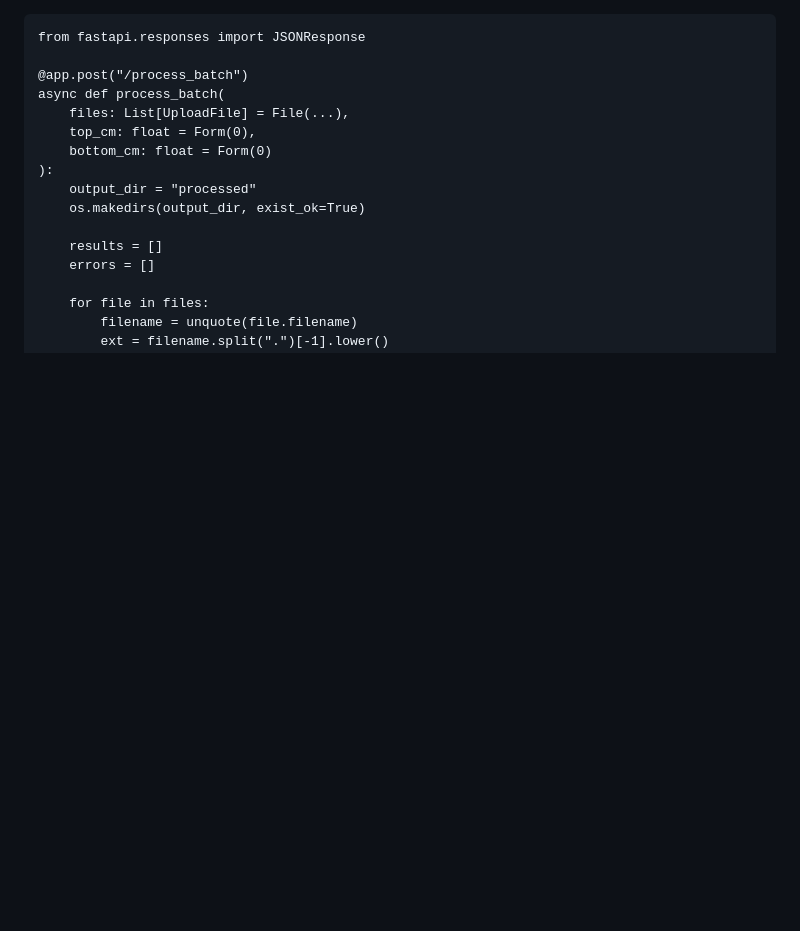
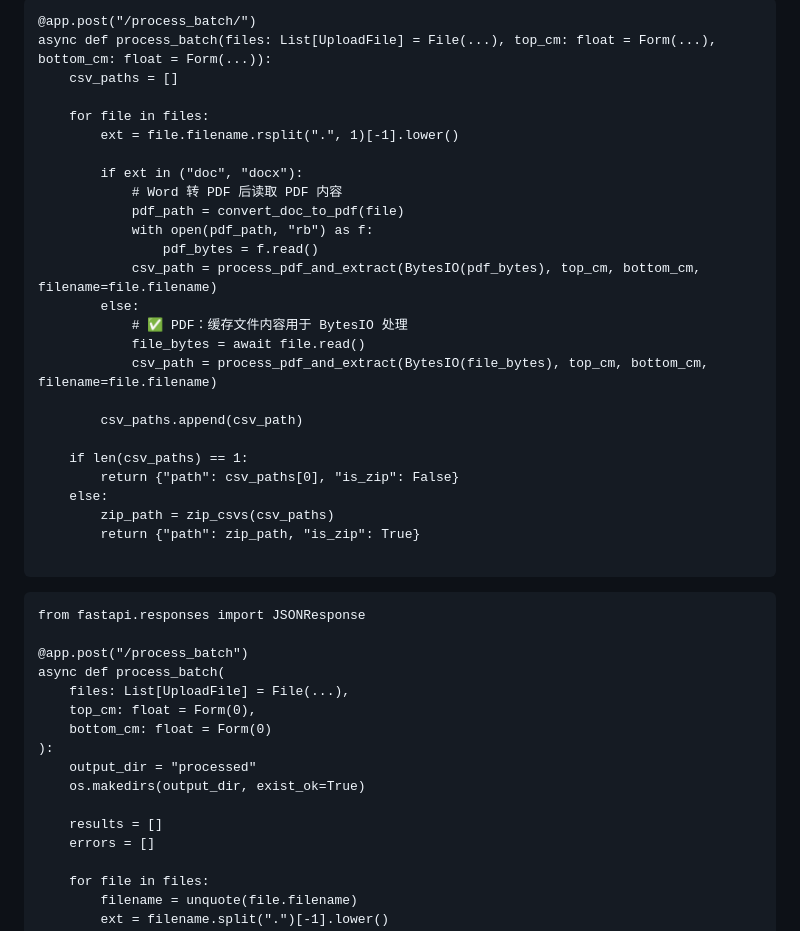
Before and after one commit to xin1/Agent, a Markdown page: 错误.md, the part around the change. GitHub-like rendering; blank space fills up the shorter version.

````diff
--- a/错误.md
+++ b/错误.md
@@ -1,3 +1,32 @@
+
+```
+@app.post("/process_batch/")
+async def process_batch(files: List[UploadFile] = File(...), top_cm: float = Form(...), bottom_cm: float = Form(...)):
+    csv_paths = []
+
+    for file in files:
+        ext = file.filename.rsplit(".", 1)[-1].lower()
+
+        if ext in ("doc", "docx"):
+            # Word 转 PDF 后读取 PDF 内容
+            pdf_path = convert_doc_to_pdf(file)
+            with open(pdf_path, "rb") as f:
+                pdf_bytes = f.read()
+            csv_path = process_pdf_and_extract(BytesIO(pdf_bytes), top_cm, bottom_cm, filename=file.filename)
+        else:
+            # ✅ PDF：缓存文件内容用于 BytesIO 处理
+            file_bytes = await file.read()
+            csv_path = process_pdf_and_extract(BytesIO(file_bytes), top_cm, bottom_cm, filename=file.filename)
+
+        csv_paths.append(csv_path)
+
+    if len(csv_paths) == 1:
+        return {"path": csv_paths[0], "is_zip": False}
+    else:
+        zip_path = zip_csvs(csv_paths)
+        return {"path": zip_path, "is_zip": True}
+
+```
 ```
 from fastapi.responses import JSONResponse
 
````
